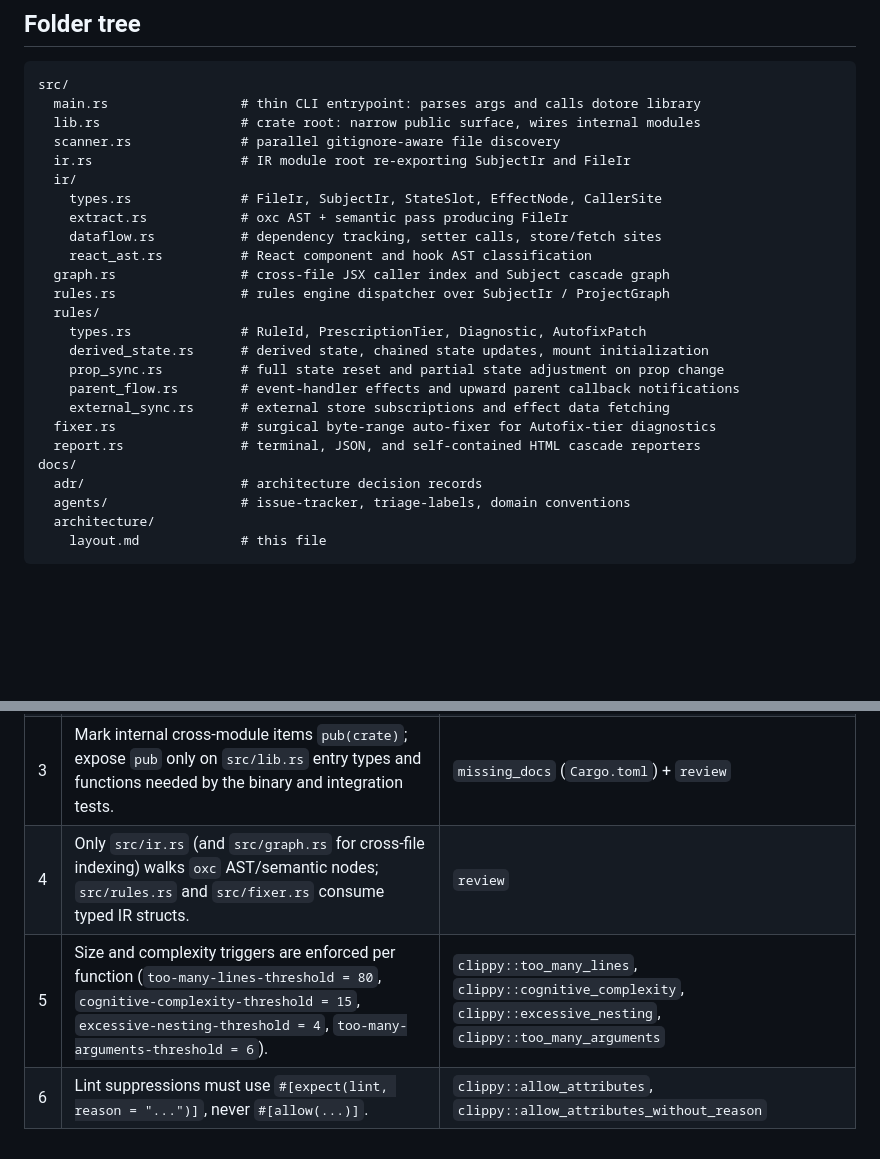
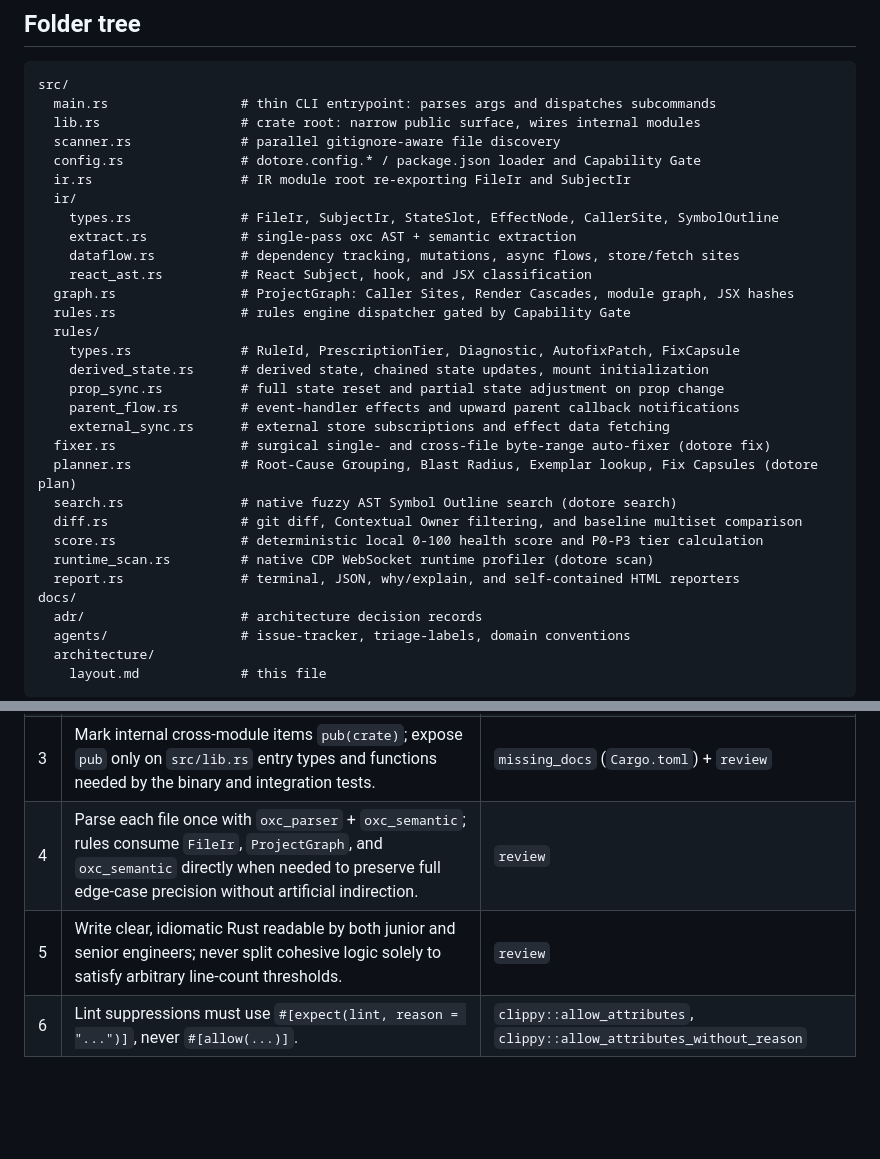
Before and after one commit to joaodavidsilva/dotore, a Markdown page: docs/architecture/layout.md, 2 parts joined by grey strips. Rendered like a GitHub page; blank space fills up the shorter version.

Commit message:
docs: expand the planned analyzer module layout

````diff
--- a/docs/architecture/layout.md
+++ b/docs/architecture/layout.md
@@ -6,25 +6,31 @@ Basis: Cargo Book ("Package Layout") and Rust API Guidelines.
 
 ```
 src/
-  main.rs                 # thin CLI entrypoint: parses args and calls dotore library
+  main.rs                 # thin CLI entrypoint: parses args and dispatches subcommands
   lib.rs                  # crate root: narrow public surface, wires internal modules
   scanner.rs              # parallel gitignore-aware file discovery
-  ir.rs                   # IR module root re-exporting SubjectIr and FileIr
+  config.rs               # dotore.config.* / package.json loader and Capability Gate
+  ir.rs                   # IR module root re-exporting FileIr and SubjectIr
   ir/
-    types.rs              # FileIr, SubjectIr, StateSlot, EffectNode, CallerSite
-    extract.rs            # oxc AST + semantic pass producing FileIr
-    dataflow.rs           # dependency tracking, setter calls, store/fetch sites
-    react_ast.rs          # React component and hook AST classification
-  graph.rs                # cross-file JSX caller index and Subject cascade graph
-  rules.rs                # rules engine dispatcher over SubjectIr / ProjectGraph
+    types.rs              # FileIr, SubjectIr, StateSlot, EffectNode, CallerSite, SymbolOutline
+    extract.rs            # single-pass oxc AST + semantic extraction
+    dataflow.rs           # dependency tracking, mutations, async flows, store/fetch sites
+    react_ast.rs          # React Subject, hook, and JSX classification
+  graph.rs                # ProjectGraph: Caller Sites, Render Cascades, module graph, JSX hashes
+  rules.rs                # rules engine dispatcher gated by Capability Gate
   rules/
-    types.rs              # RuleId, PrescriptionTier, Diagnostic, AutofixPatch
+    types.rs              # RuleId, PrescriptionTier, Diagnostic, AutofixPatch, FixCapsule
     derived_state.rs      # derived state, chained state updates, mount initialization
     prop_sync.rs          # full state reset and partial state adjustment on prop change
     parent_flow.rs        # event-handler effects and upward parent callback notifications
     external_sync.rs      # external store subscriptions and effect data fetching
-  fixer.rs                # surgical byte-range auto-fixer for Autofix-tier diagnostics
-  report.rs               # terminal, JSON, and self-contained HTML cascade reporters
+  fixer.rs                # surgical single- and cross-file byte-range auto-fixer (dotore fix)
+  planner.rs              # Root-Cause Grouping, Blast Radius, Exemplar lookup, Fix Capsules (dotore plan)
+  search.rs               # native fuzzy AST Symbol Outline search (dotore search)
+  diff.rs                 # git diff, Contextual Owner filtering, and baseline multiset comparison
+  score.rs                # deterministic local 0-100 health score and P0-P3 tier calculation
+  runtime_scan.rs         # native CDP WebSocket runtime profiler (dotore scan)
+  report.rs               # terminal, JSON, why/explain, and self-contained HTML reporters
 docs/
   adr/                    # architecture decision records
   agents/                 # issue-tracker, triage-labels, domain conventions
@@ -39,6 +45,6 @@ docs/
 | 1 | `src/main.rs` is a thin adapter (CLI parsing and exit code only); all analysis, rules, fixing, and reporting live under `src/lib.rs` and its internal modules. | `review` |
 | 2 | Group internal modules by domain responsibility (`scanner`, `ir`, `graph`, `rules`, `fixer`, `report`). When a module splits into submodules, use Rust 2018+ layout (`src/rules.rs` + `src/rules/<sub.rs>`), never `mod.rs`. | `review` |
 | 3 | Mark internal cross-module items `pub(crate)`; expose `pub` only on `src/lib.rs` entry types and functions needed by the binary and integration tests. | `missing_docs` (`Cargo.toml`) + `review` |
-| 4 | Only `src/ir.rs` (and `src/graph.rs` for cross-file indexing) walks `oxc` AST/semantic nodes; `src/rules.rs` and `src/fixer.rs` consume typed IR structs. | `review` |
-| 5 | Size and complexity triggers are enforced per function (`too-many-lines-threshold = 80`, `cognitive-complexity-threshold = 15`, `excessive-nesting-threshold = 4`, `too-many-arguments-threshold = 6`). | `clippy::too_many_lines`, `clippy::cognitive_complexity`, `clippy::excessive_nesting`, `clippy::too_many_arguments` |
+| 4 | Parse each file once with `oxc_parser` + `oxc_semantic`; rules consume `FileIr`, `ProjectGraph`, and `oxc_semantic` directly when needed to preserve full edge-case precision without artificial indirection. | `review` |
+| 5 | Write clear, idiomatic Rust readable by both junior and senior engineers; never split cohesive logic solely to satisfy arbitrary line-count thresholds. | `review` |
 | 6 | Lint suppressions must use `#[expect(lint, reason = "...")]`, never `#[allow(...)]`. | `clippy::allow_attributes`, `clippy::allow_attributes_without_reason` |
````
